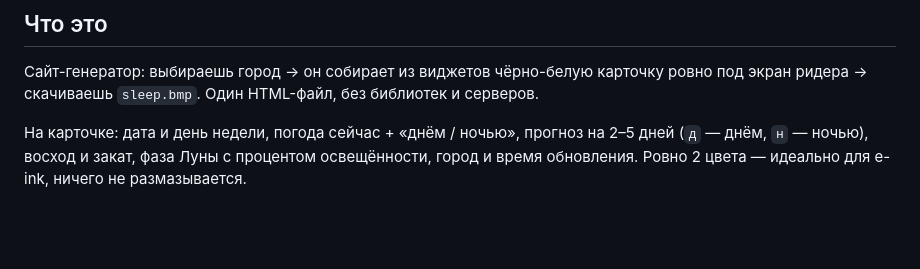
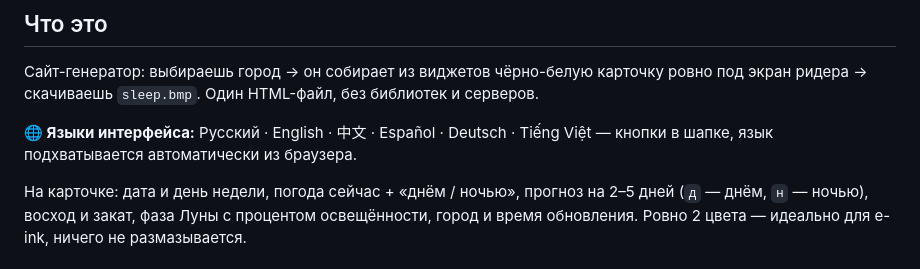
Before and after one commit to aktogde1/xteink-meteo-sleep, a Markdown page: README.md, the part around the change. GitHub-like rendering; blank space fills up the shorter version.

Commit message:
README: mention interface languages

```diff
--- a/README.md
+++ b/README.md
@@ -9,6 +9,8 @@
 ## Что это
 
 Сайт-генератор: выбираешь город → он собирает из виджетов чёрно-белую карточку ровно под экран ридера → скачиваешь `sleep.bmp`. Один HTML-файл, без библиотек и серверов.
+
+**🌐 Языки интерфейса:** Русский · English · 中文 · Español · Deutsch · Tiếng Việt — кнопки в шапке, язык подхватывается автоматически из браузера.
 
 На карточке: дата и день недели, погода сейчас + «днём / ночью», прогноз на 2–5 дней (`д` — днём, `н` — ночью), восход и закат, фаза Луны с процентом освещённости, город и время обновления. Ровно 2 цвета — идеально для e-ink, ничего не размазывается.
 
```
